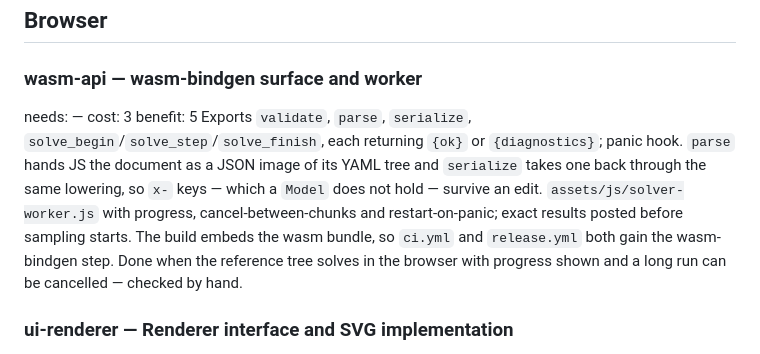
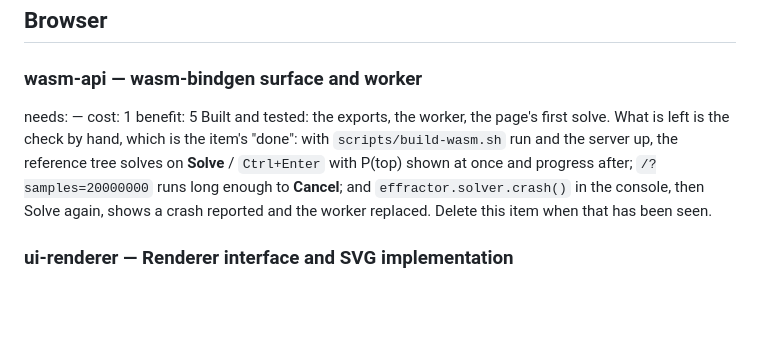
Before and after one commit to overcuriousity/effractor, a Markdown page: ROADMAP.md, the part around the change. GitHub-like rendering; blank space fills up the shorter version.

Commit message:
Narrow wasm-api on the roadmap to its check by hand
The code is in and tested; what makes the item done is seeing it work in a
browser, which is not something CI or the author of the code can say. The
item stays, reduced to that, with the three things to look at.

Co-Authored-By: Claude Fable 5.1 <noreply@anthropic.com>

```diff
--- a/ROADMAP.md
+++ b/ROADMAP.md
@@ -26,16 +26,14 @@ user input · no third-party origins, no telemetry · vanilla CSS + JS, no bundl
 ## Browser
 
 ### wasm-api — wasm-bindgen surface and worker
-needs: —            cost: 3   benefit: 5
-Exports `validate`, `parse`, `serialize`, `solve_begin`/`solve_step`/`solve_finish`,
-each returning `{ok}` or `{diagnostics}`; panic hook. `parse` hands JS the
-document as a JSON image of its YAML tree and `serialize` takes one back through
-the same lowering, so `x-` keys — which a `Model` does not hold — survive an
-edit. `assets/js/solver-worker.js` with progress, cancel-between-chunks and
-restart-on-panic; exact results posted before sampling starts. The build embeds
-the wasm bundle, so `ci.yml` and `release.yml` both gain the wasm-bindgen step.
-Done when the reference tree solves in the browser with progress shown and a
-long run can be cancelled — checked by hand.
+needs: —            cost: 1   benefit: 5
+Built and tested: the exports, the worker, the page's first solve. What is left
+is the check by hand, which is the item's "done": with `scripts/build-wasm.sh`
+run and the server up, the reference tree solves on **Solve** / `Ctrl+Enter`
+with P(top) shown at once and progress after; `/?samples=20000000` runs long
+enough to **Cancel**; and `effractor.solver.crash()` in the console, then Solve
+again, shows a crash reported and the worker replaced. Delete this item when
+that has been seen.
 
 ### ui-renderer — Renderer interface and SVG implementation
 needs: wasm-api            cost: 5   benefit: 5
```
